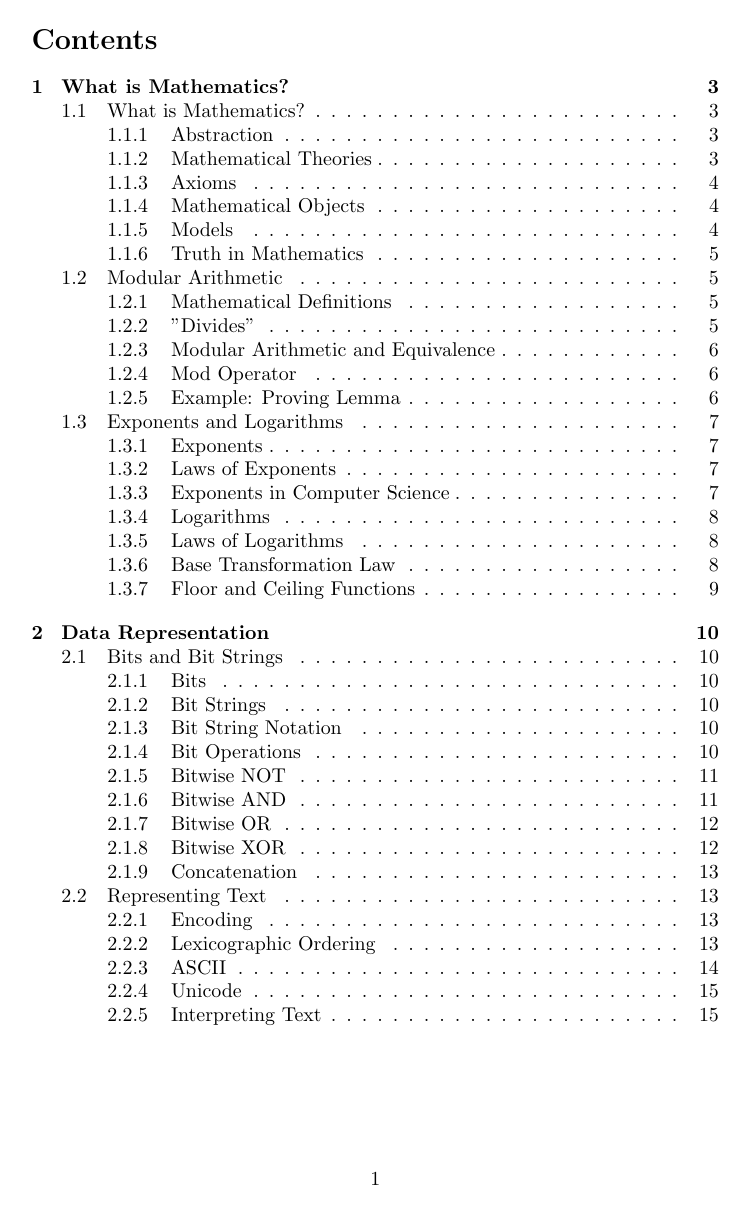
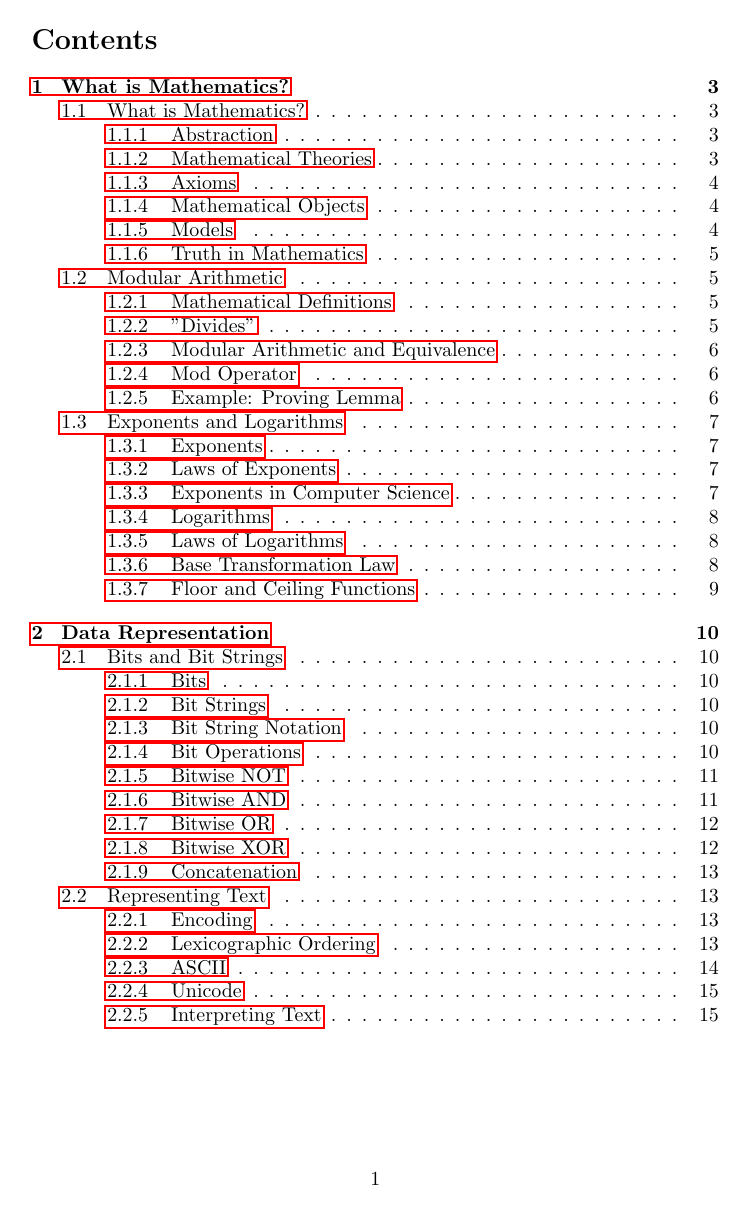
Before and after one commit to ninjawaffle/CAB203, a LaTeX document (CAB203 Lecture Notes.tex): page 2 of 17. Compiled offline with pdfLaTeX.

Commit message:
Add hyperref package

```diff
--- a/CAB203 Lecture Notes.tex
+++ b/CAB203 Lecture Notes.tex
@@ -5,6 +5,7 @@
 \usepackage{amsmath}
 \usepackage{amssymb}
 \usepackage{caption}
+\usepackage{hyperref} % Should be last
 
 % Global Settings
 \captionsetup[table]{skip=10pt}
```
